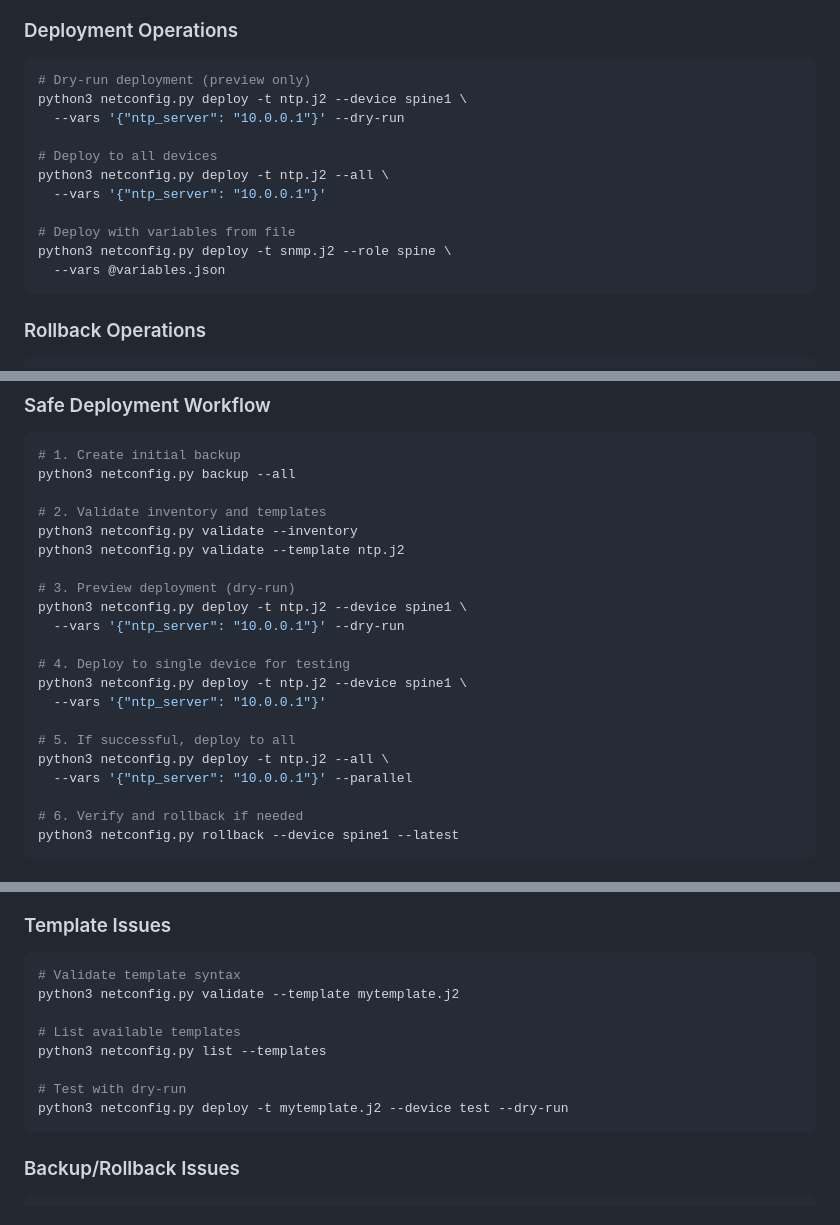
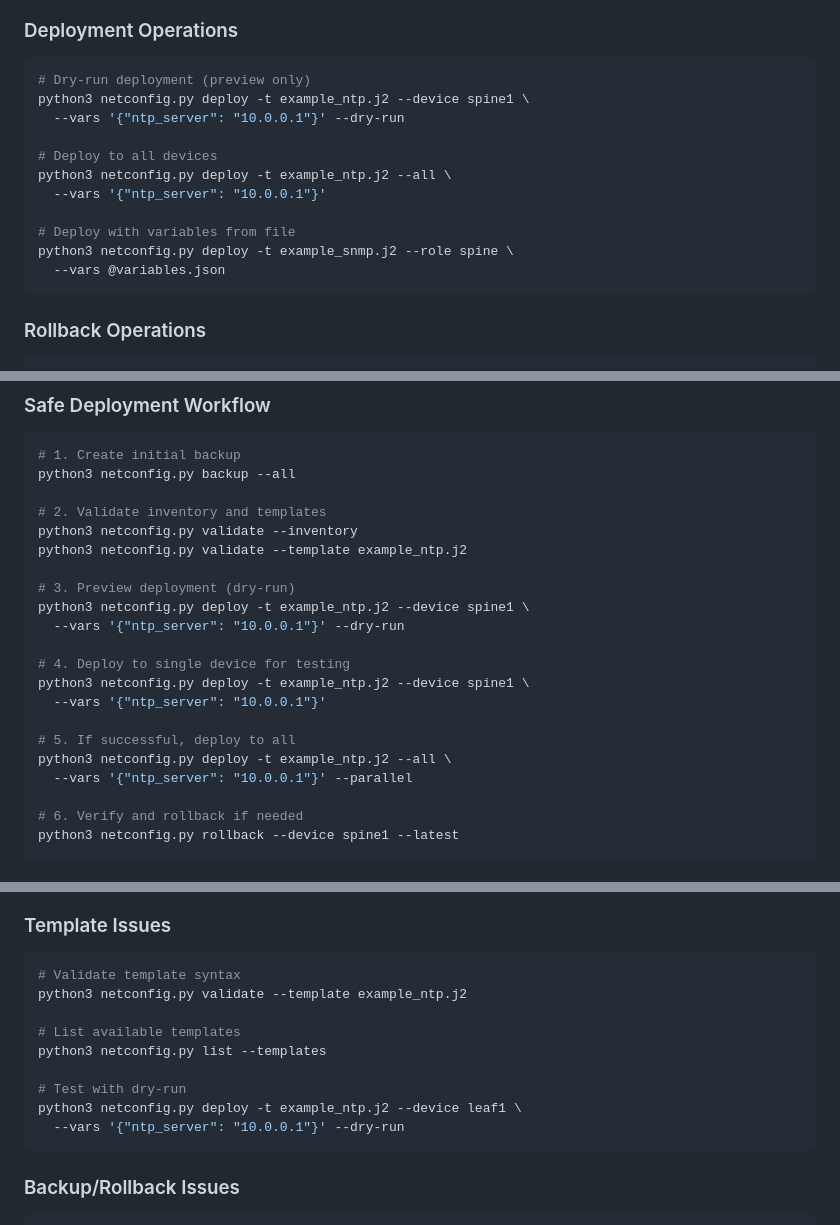
Before and after one commit to mecebeci/network-config-manager, a Markdown page: README.md, 3 parts joined by grey strips. Drawn GitHub-style.

Commit message:
Docs: use real template and variable names in examples

````diff
--- a/README.md
+++ b/README.md
@@ -163,15 +163,15 @@ python3 netconfig.py backup --role spine --parallel
 
 ```bash
 # Dry-run deployment (preview only)
-python3 netconfig.py deploy -t ntp.j2 --device spine1 \
+python3 netconfig.py deploy -t example_ntp.j2 --device spine1 \
   --vars '{"ntp_server": "10.0.0.1"}' --dry-run
 
 # Deploy to all devices
-python3 netconfig.py deploy -t ntp.j2 --all \
+python3 netconfig.py deploy -t example_ntp.j2 --all \
   --vars '{"ntp_server": "10.0.0.1"}'
 
 # Deploy with variables from file
-python3 netconfig.py deploy -t snmp.j2 --role spine \
+python3 netconfig.py deploy -t example_snmp.j2 --role spine \
   --vars @variables.json
 ```
 
@@ -366,18 +366,18 @@ python3 netconfig.py backup --all
 
 # 2. Validate inventory and templates
 python3 netconfig.py validate --inventory
-python3 netconfig.py validate --template ntp.j2
+python3 netconfig.py validate --template example_ntp.j2
 
 # 3. Preview deployment (dry-run)
-python3 netconfig.py deploy -t ntp.j2 --device spine1 \
+python3 netconfig.py deploy -t example_ntp.j2 --device spine1 \
   --vars '{"ntp_server": "10.0.0.1"}' --dry-run
 
 # 4. Deploy to single device for testing
-python3 netconfig.py deploy -t ntp.j2 --device spine1 \
+python3 netconfig.py deploy -t example_ntp.j2 --device spine1 \
   --vars '{"ntp_server": "10.0.0.1"}'
 
 # 5. If successful, deploy to all
-python3 netconfig.py deploy -t ntp.j2 --all \
+python3 netconfig.py deploy -t example_ntp.j2 --all \
   --vars '{"ntp_server": "10.0.0.1"}' --parallel
 
 # 6. Verify and rollback if needed
@@ -602,13 +602,14 @@ python3 netconfig.py backup --device spine1 --verbose
 ### Template Issues
 ```bash
 # Validate template syntax
-python3 netconfig.py validate --template mytemplate.j2
+python3 netconfig.py validate --template example_ntp.j2
 
 # List available templates
 python3 netconfig.py list --templates
 
 # Test with dry-run
-python3 netconfig.py deploy -t mytemplate.j2 --device test --dry-run
+python3 netconfig.py deploy -t example_ntp.j2 --device leaf1 \
+  --vars '{"ntp_server": "10.0.0.1"}' --dry-run
 ```
 
 ### Backup/Rollback Issues
````
Also changed, not shown: other parts of README.md (+4 -4 lines), docs/NETCONFIG_USAGE.md (+17 -17 lines).
